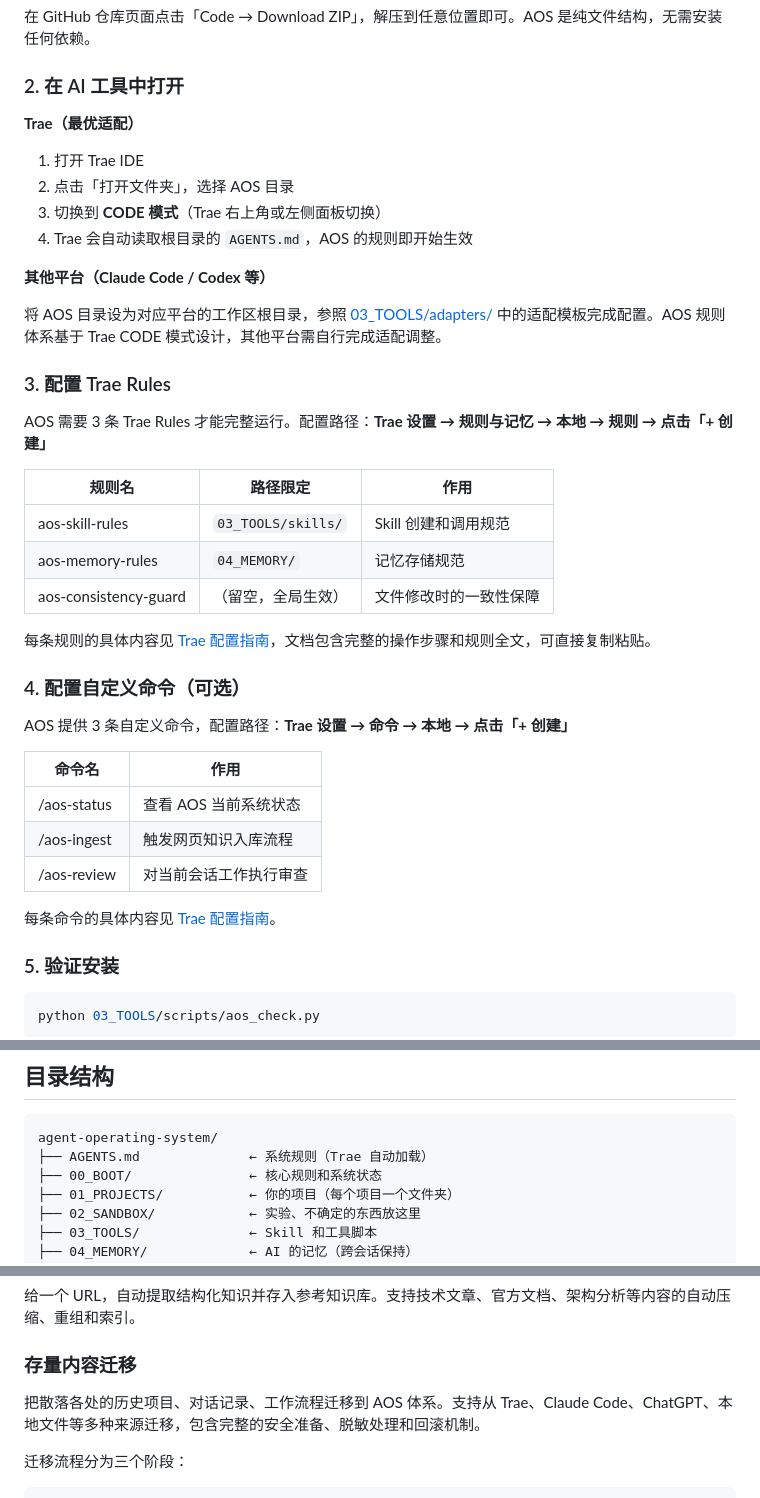
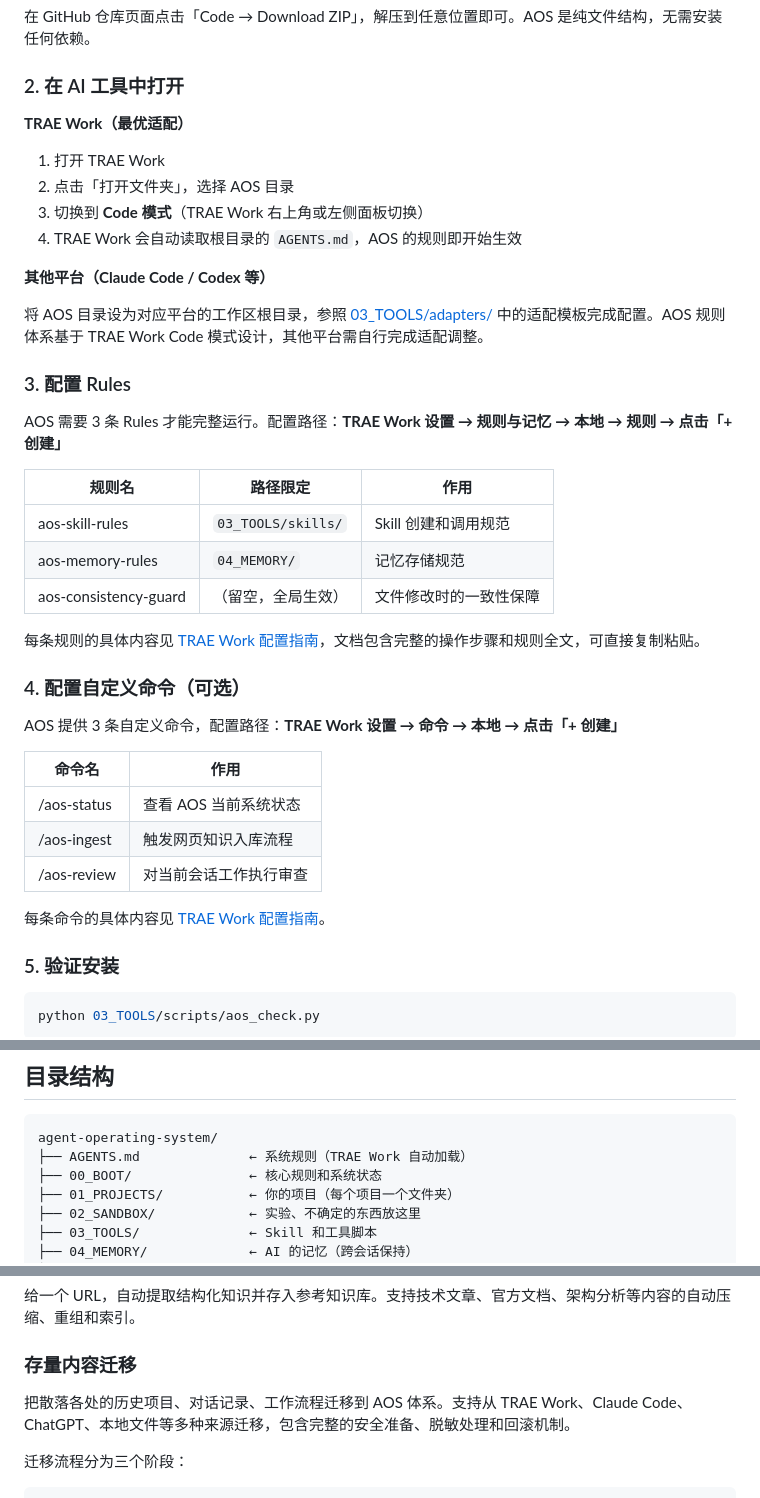
Before and after one commit to MagicalYuYu/agent-operating-system, a Markdown page: README.md, 3 parts joined by grey strips. Drawn GitHub-style.

````diff
--- a/README.md
+++ b/README.md
@@ -40,20 +40,20 @@ git clone https://github.com/MagicalYuYu/agent-operating-system.git
 
 ### 2. 在 AI 工具中打开
 
-**Trae（最优适配）**
+**TRAE Work（最优适配）**
 
-1. 打开 Trae IDE
+1. 打开 TRAE Work
 2. 点击「打开文件夹」，选择 AOS 目录
-3. 切换到 **CODE 模式**（Trae 右上角或左侧面板切换）
-4. Trae 会自动读取根目录的 `AGENTS.md`，AOS 的规则即开始生效
+3. 切换到 **Code 模式**（TRAE Work 右上角或左侧面板切换）
+4. TRAE Work 会自动读取根目录的 `AGENTS.md`，AOS 的规则即开始生效
 
 **其他平台（Claude Code / Codex 等）**
 
-将 AOS 目录设为对应平台的工作区根目录，参照 [03_TOOLS/adapters/](03_TOOLS/adapters/) 中的适配模板完成配置。AOS 规则体系基于 Trae CODE 模式设计，其他平台需自行完成适配调整。
+将 AOS 目录设为对应平台的工作区根目录，参照 [03_TOOLS/adapters/](03_TOOLS/adapters/) 中的适配模板完成配置。AOS 规则体系基于 TRAE Work Code 模式设计，其他平台需自行完成适配调整。
 
-### 3. 配置 Trae Rules
+### 3. 配置 Rules
 
-AOS 需要 3 条 Trae Rules 才能完整运行。配置路径：**Trae 设置 → 规则与记忆 → 本地 → 规则 → 点击「+ 创建」**
+AOS 需要 3 条 Rules 才能完整运行。配置路径：**TRAE Work 设置 → 规则与记忆 → 本地 → 规则 → 点击「+ 创建」**
 
 | 规则名 | 路径限定 | 作用 |
 |--------|----------|------|
@@ -61,11 +61,11 @@ AOS 需要 3 条 Trae Rules 才能完整运行。配置路径：**Trae 设置
 | aos-memory-rules | `04_MEMORY/` | 记忆存储规范 |
 | aos-consistency-guard | （留空，全局生效） | 文件修改时的一致性保障 |
 
-每条规则的具体内容见 [Trae 配置指南](docs/trae-setup-guide.md)，文档包含完整的操作步骤和规则全文，可直接复制粘贴。
+每条规则的具体内容见 [TRAE Work 配置指南](docs/trae-setup-guide.md)，文档包含完整的操作步骤和规则全文，可直接复制粘贴。
 
 ### 4. 配置自定义命令（可选）
 
-AOS 提供 3 条自定义命令，配置路径：**Trae 设置 → 命令 → 本地 → 点击「+ 创建」**
+AOS 提供 3 条自定义命令，配置路径：**TRAE Work 设置 → 命令 → 本地 → 点击「+ 创建」**
 
 | 命令名 | 作用 |
 |--------|------|
@@ -73,7 +73,7 @@ AOS 提供 3 条自定义命令，配置路径：**Trae 设置 → 命令 →
 | /aos-ingest | 触发网页知识入库流程 |
 | /aos-review | 对当前会话工作执行审查 |
 
-每条命令的具体内容见 [Trae 配置指南](docs/trae-setup-guide.md)。
+每条命令的具体内容见 [TRAE Work 配置指南](docs/trae-setup-guide.md)。
 
 ### 5. 验证安装
 
@@ -103,7 +103,7 @@ AOS 的核心思路很简单：**所有状态都写在文件里，AI 每次启
 
 ```
 agent-operating-system/
-├── AGENTS.md              ← 系统规则（Trae 自动加载）
+├── AGENTS.md              ← 系统规则（TRAE Work 自动加载）
 ├── 00_BOOT/               ← 核心规则和系统状态
 ├── 01_PROJECTS/           ← 你的项目（每个项目一个文件夹）
 ├── 02_SANDBOX/            ← 实验、不确定的东西放这里
@@ -129,7 +129,7 @@ agent-operating-system/
 
 ### 存量内容迁移
 
-把散落各处的历史项目、对话记录、工作流程迁移到 AOS 体系。支持从 Trae、Claude Code、ChatGPT、本地文件等多种来源迁移，包含完整的安全准备、脱敏处理和回滚机制。
+把散落各处的历史项目、对话记录、工作流程迁移到 AOS 体系。支持从 TRAE Work、Claude Code、ChatGPT、本地文件等多种来源迁移，包含完整的安全准备、脱敏处理和回滚机制。
 
 迁移流程分为三个阶段：
 
````
Also changed, not shown: other parts of README.md (+2 -2 lines), docs/trae-setup-guide.md (+22 -22 lines).
